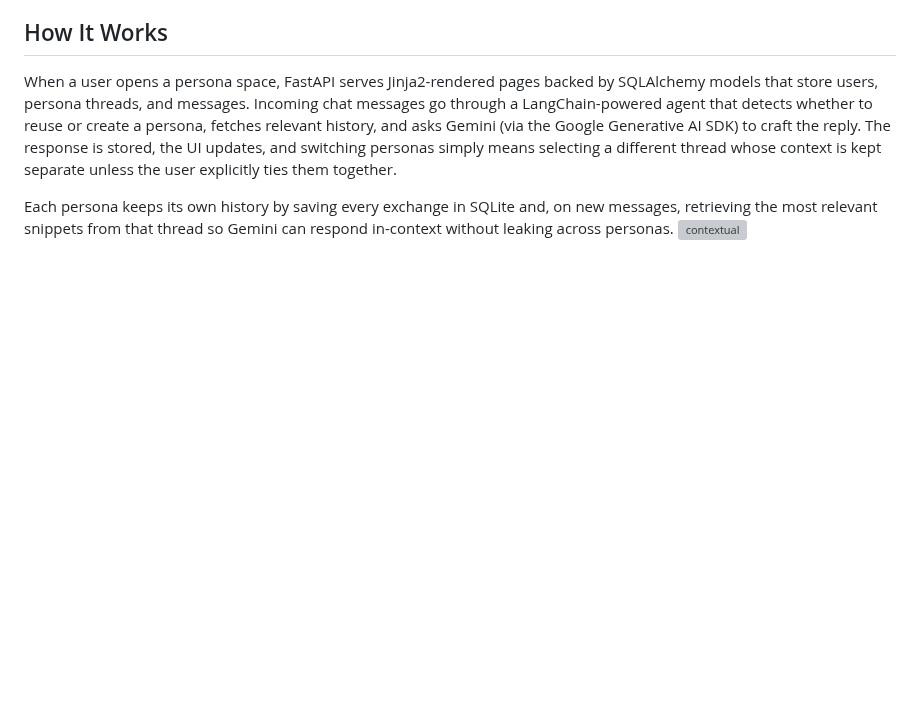
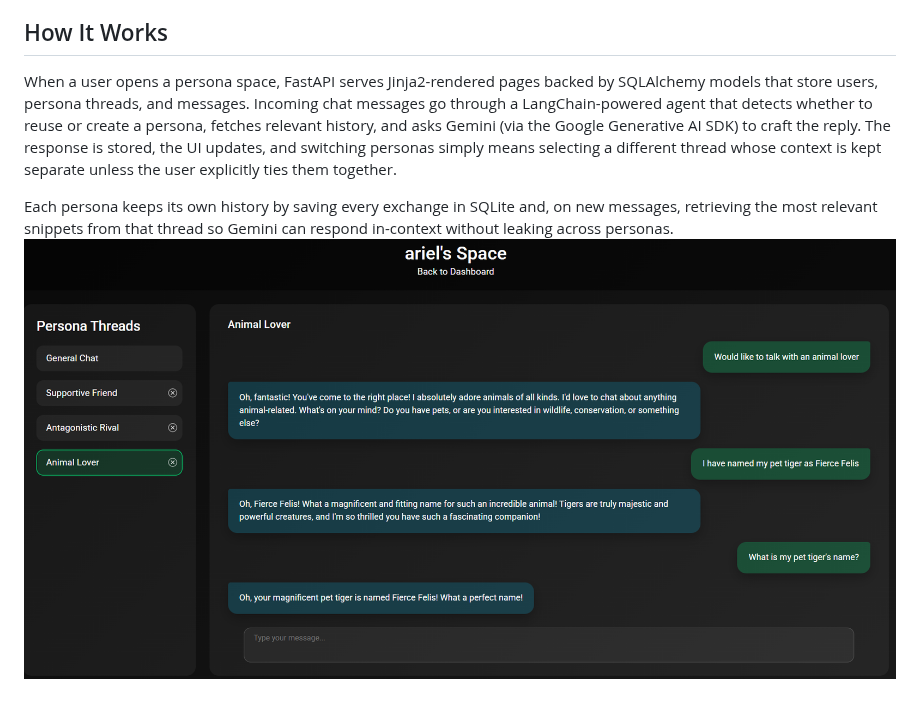
Before and after one commit to arihara-sudhan/poly-personas, a Markdown page: README.md, the part around the change. Rendered like a GitHub page; blank space fills up the shorter version; grey boxes are pictures that could not be loaded.

Commit message:
PERSONA: README

```diff
--- a/README.md
+++ b/README.md
@@ -82,4 +82,4 @@ Poly Persona relies on FastAPI for the web server and routing, SQLAlchemy for da
 When a user opens a persona space, FastAPI serves Jinja2-rendered pages backed by SQLAlchemy models that store users, persona threads, and messages. Incoming chat messages go through a LangChain-powered agent that detects whether to reuse or create a persona, fetches relevant history, and asks Gemini (via the Google Generative AI SDK) to craft the reply. The response is stored, the UI updates, and switching personas simply means selecting a different thread whose context is kept separate unless the user explicitly ties them together.
 
 Each persona keeps its own history by saving every exchange in SQLite and, on new messages, retrieving the most relevant snippets from that thread so Gemini can respond in-context without leaking across personas.
-![contextual](sschots/contextual.png)
+![contextual](sshots/contextual.png)
```
